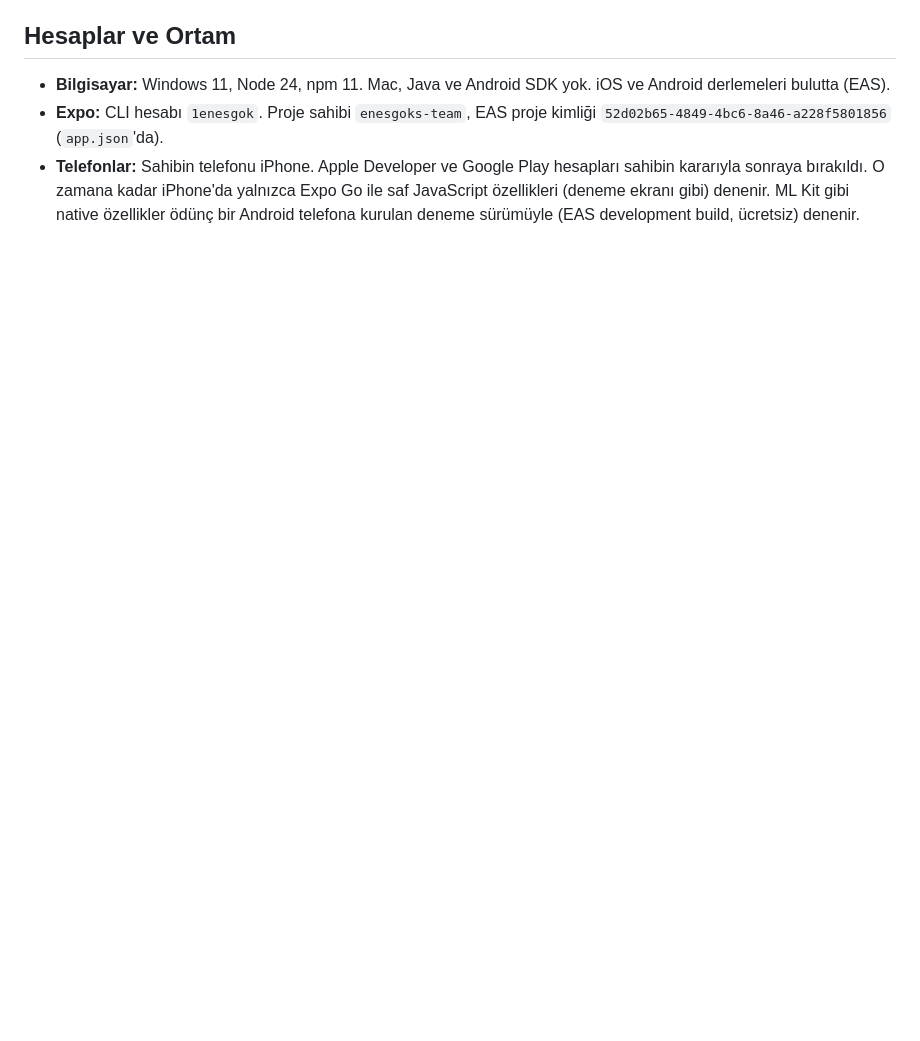
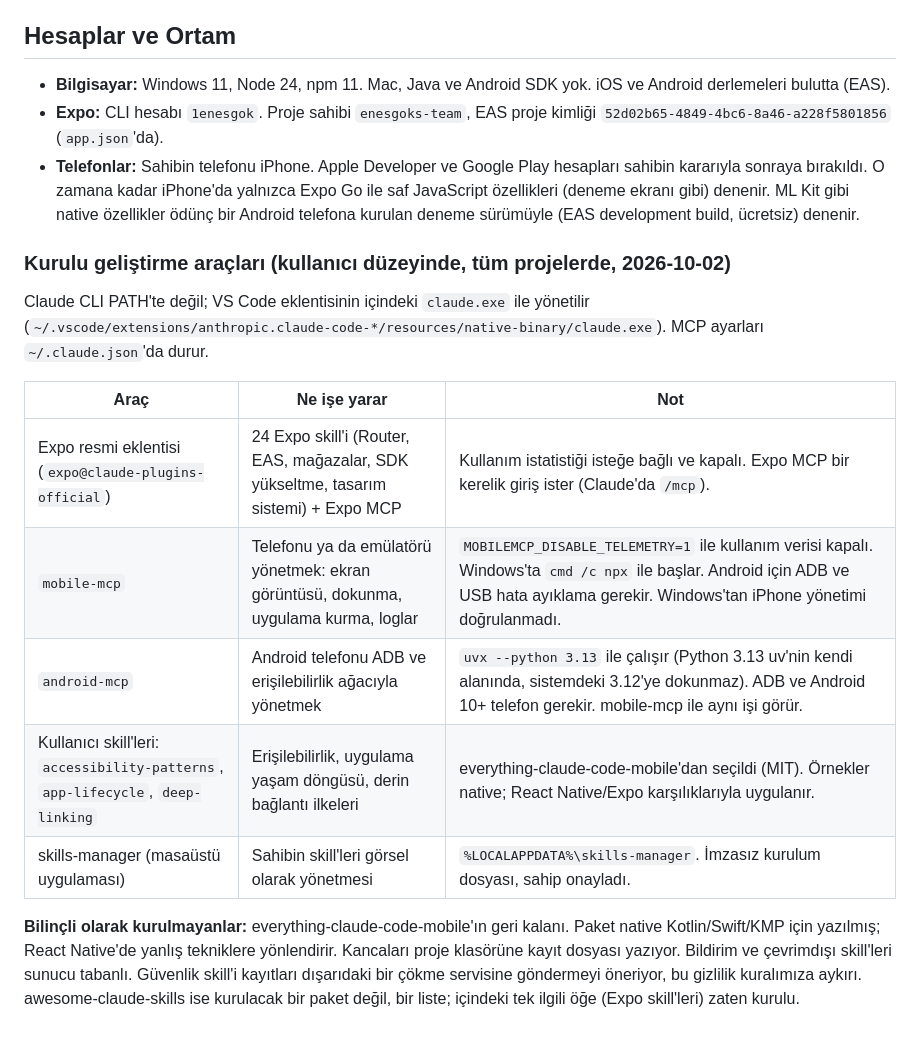
Before and after one commit to hayrigok/sonra-bakarim, a Markdown page: CLAUDE.md, the part around the change. Rendered like a GitHub page; blank space fills up the shorter version.

Commit message:
Record the installed developer tools
Documents the user-level tools now installed (official Expo plugin,
mobile-mcp with telemetry off, android-mcp, three platform-neutral
skills, skills-manager), what each needs to work, and why the rest
of everything-claude-code-mobile was left out.

Co-Authored-By: Claude Opus 5.5 <noreply@anthropic.com>

```diff
--- a/CLAUDE.md
+++ b/CLAUDE.md
@@ -193,3 +193,17 @@ Yeni kod yazarken bunları büyütme. Durumlar: 🔴 açık ve önemli, 🟡 aç
 - **Bilgisayar:** Windows 11, Node 24, npm 11. Mac, Java ve Android SDK yok. iOS ve Android derlemeleri bulutta (EAS).
 - **Expo:** CLI hesabı `1enesgok`. Proje sahibi `enesgoks-team`, EAS proje kimliği `52d02b65-4849-4bc6-8a46-a228f5801856` (`app.json`'da).
 - **Telefonlar:** Sahibin telefonu iPhone. Apple Developer ve Google Play hesapları sahibin kararıyla sonraya bırakıldı. O zamana kadar iPhone'da yalnızca Expo Go ile saf JavaScript özellikleri (deneme ekranı gibi) denenir. ML Kit gibi native özellikler ödünç bir Android telefona kurulan deneme sürümüyle (EAS development build, ücretsiz) denenir.
+
+### Kurulu geliştirme araçları (kullanıcı düzeyinde, tüm projelerde, 2026-10-02)
+
+Claude CLI PATH'te değil; VS Code eklentisinin içindeki `claude.exe` ile yönetilir (`~/.vscode/extensions/anthropic.claude-code-*/resources/native-binary/claude.exe`). MCP ayarları `~/.claude.json`'da durur.
+
+| Araç | Ne işe yarar | Not |
+|---|---|---|
+| Expo resmi eklentisi (`expo@claude-plugins-official`) | 24 Expo skill'i (Router, EAS, mağazalar, SDK yükseltme, tasarım sistemi) + Expo MCP | Kullanım istatistiği isteğe bağlı ve kapalı. Expo MCP bir kerelik giriş ister (Claude'da `/mcp`). |
+| `mobile-mcp` | Telefonu ya da emülatörü yönetmek: ekran görüntüsü, dokunma, uygulama kurma, loglar | `MOBILEMCP_DISABLE_TELEMETRY=1` ile kullanım verisi kapalı. Windows'ta `cmd /c npx` ile başlar. Android için ADB ve USB hata ayıklama gerekir. Windows'tan iPhone yönetimi doğrulanmadı. |
+| `android-mcp` | Android telefonu ADB ve erişilebilirlik ağacıyla yönetmek | `uvx --python 3.13` ile çalışır (Python 3.13 uv'nin kendi alanında, sistemdeki 3.12'ye dokunmaz). ADB ve Android 10+ telefon gerekir. mobile-mcp ile aynı işi görür. |
+| Kullanıcı skill'leri: `accessibility-patterns`, `app-lifecycle`, `deep-linking` | Erişilebilirlik, uygulama yaşam döngüsü, derin bağlantı ilkeleri | everything-claude-code-mobile'dan seçildi (MIT). Örnekler native; React Native/Expo karşılıklarıyla uygulanır. |
+| skills-manager (masaüstü uygulaması) | Sahibin skill'leri görsel olarak yönetmesi | `%LOCALAPPDATA%\skills-manager`. İmzasız kurulum dosyası, sahip onayladı. |
+
+**Bilinçli olarak kurulmayanlar:** everything-claude-code-mobile'ın geri kalanı. Paket native Kotlin/Swift/KMP için yazılmış; React Native'de yanlış tekniklere yönlendirir. Kancaları proje klasörüne kayıt dosyası yazıyor. Bildirim ve çevrimdışı skill'leri sunucu tabanlı. Güvenlik skill'i kayıtları dışarıdaki bir çökme servisine göndermeyi öneriyor, bu gizlilik kuralımıza aykırı. awesome-claude-skills ise kurulacak bir paket değil, bir liste; içindeki tek ilgili öğe (Expo skill'leri) zaten kurulu.
```
Also changed, not shown: docs/YAPILACAKLAR.md (+3 -0 lines), docs/YOL-HARITASI.md (+1 -0 lines).
